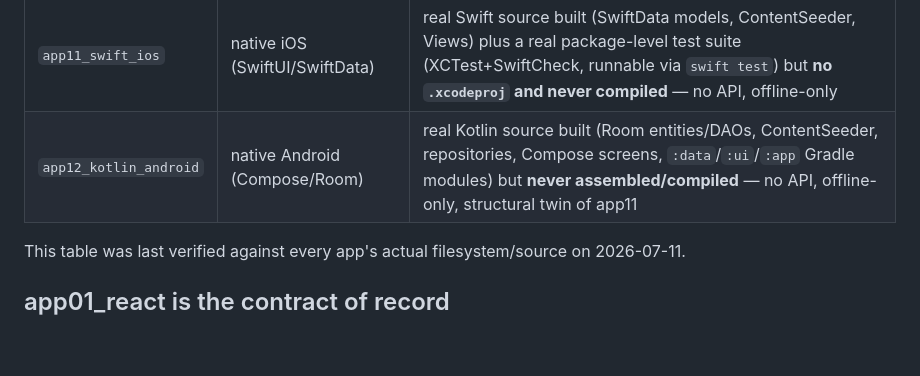
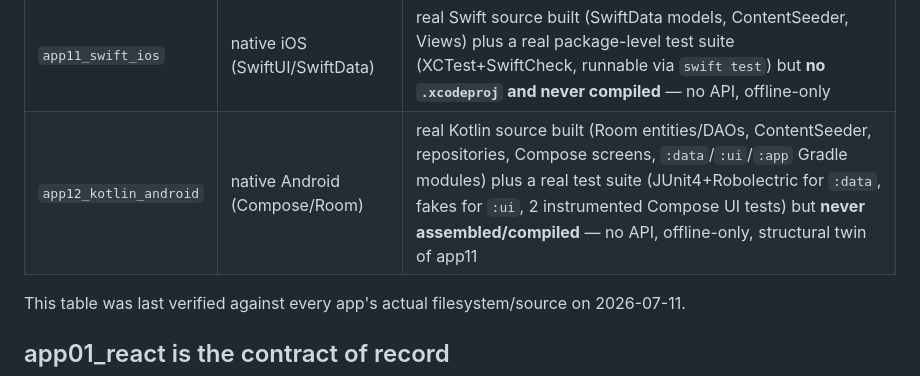
Before and after one commit to hermesnauka/ai_security_trends, a Markdown page: CLAUDE.md, the part around the change. Drawn GitHub-style; blank space fills up the shorter version.

```diff
--- a/CLAUDE.md
+++ b/CLAUDE.md
@@ -22,7 +22,7 @@ detail — read this file first, then that one.
 | `app09_php_WORDPRESS` | PHP/WordPress plugin | extensive WordPress plugin scaffold built (ingestion, mitigations/code samples, i18n, search/export/matrix, full-but-unexecuted test suite) — see its own `CLAUDE.md` for the representative-slice scope of each piece |
 | `app10_csharp_react` | C#/.NET 9 + React | backend+frontend built; HS256, matches app01 |
 | `app11_swift_ios` | native iOS (SwiftUI/SwiftData) | real Swift source built (SwiftData models, ContentSeeder, Views) plus a real package-level test suite (XCTest+SwiftCheck, runnable via `swift test`) but **no `.xcodeproj` and never compiled** — no API, offline-only |
-| `app12_kotlin_android` | native Android (Compose/Room) | real Kotlin source built (Room entities/DAOs, ContentSeeder, repositories, Compose screens, `:data`/`:ui`/`:app` Gradle modules) but **never assembled/compiled** — no API, offline-only, structural twin of app11 |
+| `app12_kotlin_android` | native Android (Compose/Room) | real Kotlin source built (Room entities/DAOs, ContentSeeder, repositories, Compose screens, `:data`/`:ui`/`:app` Gradle modules) plus a real test suite (JUnit4+Robolectric for `:data`, fakes for `:ui`, 2 instrumented Compose UI tests) but **never assembled/compiled** — no API, offline-only, structural twin of app11 |
 
 This table was last verified against every app's actual filesystem/source on 2026-07-11.
 
```
Also changed, not shown: app12_kotlin_android/CLAUDE.md (+75 -15 lines).
